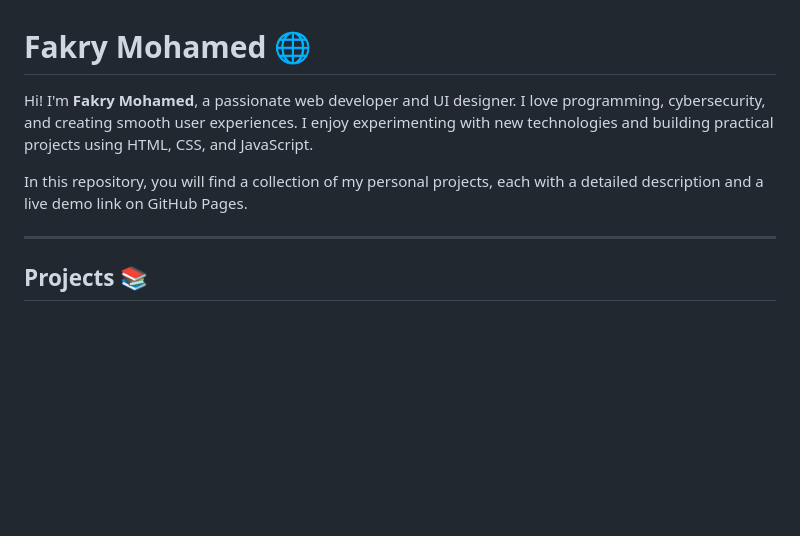
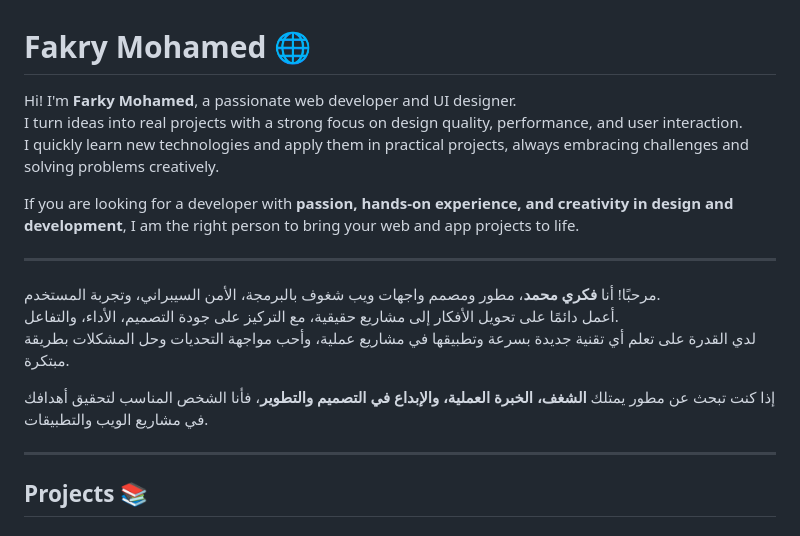
Before and after one commit to FAKRY333/My_Projects, a Markdown page: README.md, the part around the change. Rendered like a GitHub page; blank space fills up the shorter version.

Commit message:
Revise README with new bio and project focus
Updated personal introduction and added Arabic translation.

```diff
--- a/README.md
+++ b/README.md
@@ -1,8 +1,18 @@
 # Fakry Mohamed 🌐
 
-Hi! I'm **Fakry Mohamed**, a passionate web developer and UI designer. I love programming, cybersecurity, and creating smooth user experiences. I enjoy experimenting with new technologies and building practical projects using HTML, CSS, and JavaScript.
+Hi! I'm **Farky Mohamed**, a passionate web developer and UI designer.
+I turn ideas into real projects with a strong focus on design quality, performance, and user interaction.
+I quickly learn new technologies and apply them in practical projects, always embracing challenges and solving problems creatively.
 
-In this repository, you will find a collection of my personal projects, each with a detailed description and a live demo link on GitHub Pages.
+If you are looking for a developer with **passion, hands-on experience, and creativity in design and development**, I am the right person to bring your web and app projects to life.
+
+---
+مرحبًا! أنا **فكري محمد**، مطور ومصمم واجهات ويب شغوف بالبرمجة، الأمن السيبراني، وتجربة المستخدم.
+أعمل دائمًا على تحويل الأفكار إلى مشاريع حقيقية، مع التركيز على جودة التصميم، الأداء، والتفاعل.
+لدي القدرة على تعلم أي تقنية جديدة بسرعة وتطبيقها في مشاريع عملية، وأحب مواجهة التحديات وحل المشكلات بطريقة مبتكرة.
+
+إذا كنت تبحث عن مطور يمتلك **الشغف، الخبرة العملية، والإبداع في التصميم والتطوير**، فأنا الشخص المناسب لتحقيق أهدافك في مشاريع الويب والتطبيقات.
+
 
 ---
 
```
